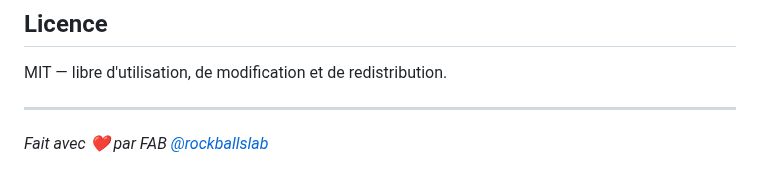
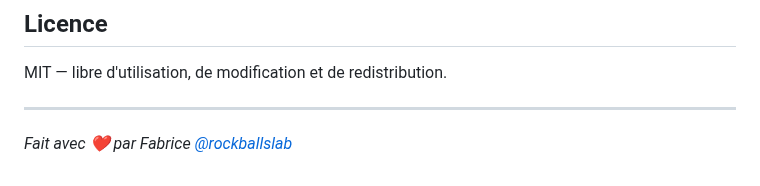
Before and after one commit to rockballslab/vps-secure, a Markdown page: README.md, the part around the change. Rendered like a GitHub page.

```diff
--- a/README.md
+++ b/README.md
@@ -421,4 +421,4 @@ MIT — libre d'utilisation, de modification et de redistribution.
 
 ---
 
-*Fait avec ❤️ par FAB [@rockballslab](https://github.com/rockballslab)*
+*Fait avec ❤️ par Fabrice [@rockballslab](https://github.com/rockballslab)*
```
